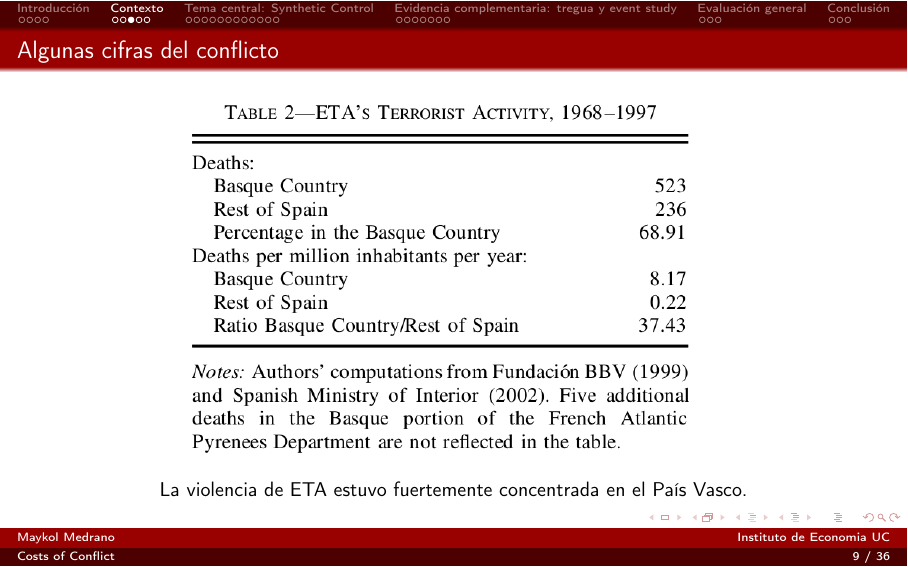
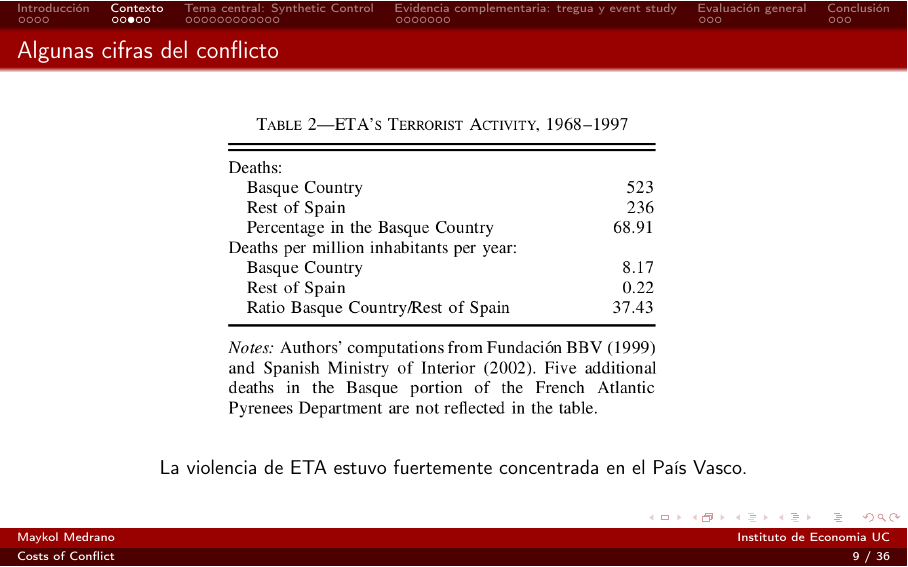
Before and after one commit to MaykolMedrano/tmap-p2, LaTeX slides (slide.tex): page 9 of 36. Compiled offline with pdfLaTeX.

Commit message:
Updates from Overleaf

```diff
--- a/slide.tex
+++ b/slide.tex
@@ -101,7 +101,7 @@
 
 \begin{frame}{Algunas cifras del conflicto}
     \centering
-    \includegraphics[width=0.72\linewidth]{tablas/tabla_2.png}
+    \includegraphics[width=0.62\linewidth]{tablas/tabla_2.png}
 
     \vfill
 
```
